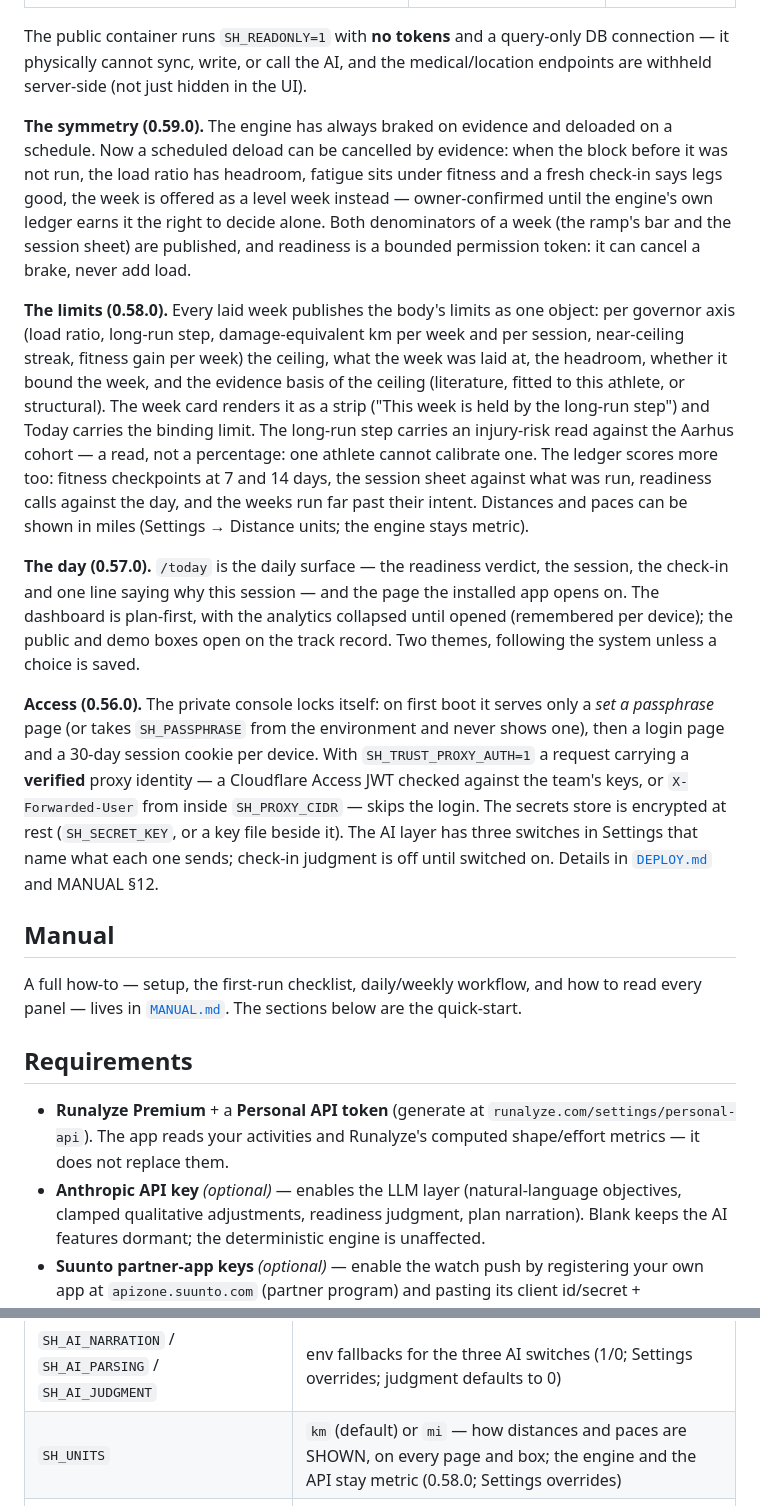
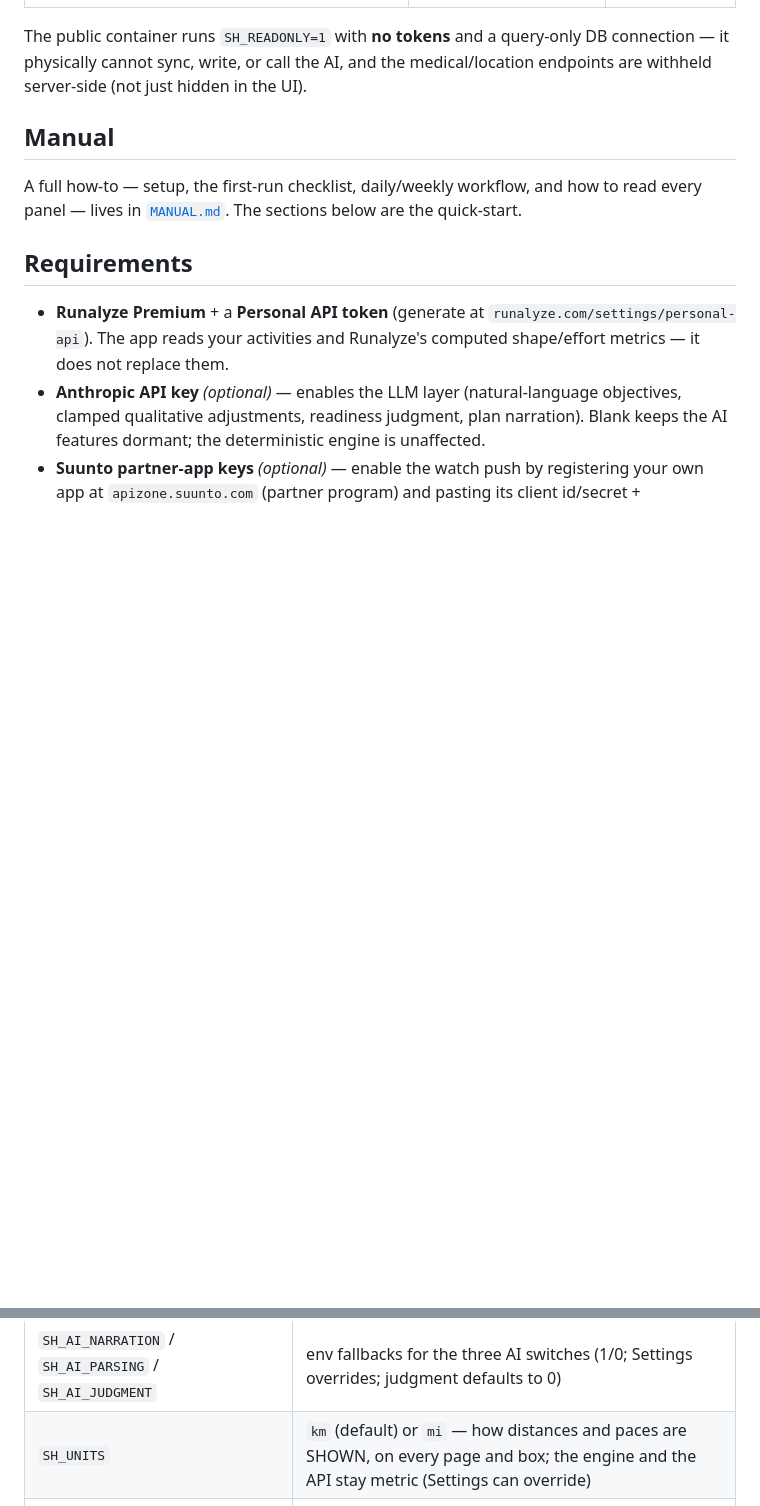
Before and after one commit to dros74/sparinghorse, a Markdown page: README.md, 2 parts joined by grey strips. GitHub-like rendering; blank space fills up the shorter version.

```diff
--- a/README.md
+++ b/README.md
@@ -85,36 +112,6 @@ showcase deliberately shows a slice; the real console has the full set.
 The public container runs `SH_READONLY=1` with **no tokens** and a query-only DB connection — it
 physically cannot sync, write, or call the AI, and the medical/location endpoints are withheld
 server-side (not just hidden in the UI).
-
-**The symmetry (0.59.0).** The engine has always braked on evidence and deloaded on a schedule. Now
-a scheduled deload can be cancelled by evidence: when the block before it was not run, the load
-ratio has headroom, fatigue sits under fitness and a fresh check-in says legs good, the week is
-offered as a level week instead — owner-confirmed until the engine's own ledger earns it the right
-to decide alone. Both denominators of a week (the ramp's bar and the session sheet) are published,
-and readiness is a bounded permission token: it can cancel a brake, never add load.
-
-**The limits (0.58.0).** Every laid week publishes the body's limits as one object: per governor axis
-(load ratio, long-run step, damage-equivalent km per week and per session, near-ceiling streak, fitness
-gain per week) the ceiling, what the week was laid at, the headroom, whether it bound the week, and the
-evidence basis of the ceiling (literature, fitted to this athlete, or structural). The week card renders
-it as a strip ("This week is held by the long-run step") and Today carries the binding limit. The
-long-run step carries an injury-risk read against the Aarhus cohort — a read, not a percentage: one
-athlete cannot calibrate one. The ledger scores more too: fitness checkpoints at 7 and 14 days, the
-session sheet against what was run, readiness calls against the day, and the weeks run far past their
-intent. Distances and paces can be shown in miles (Settings → Distance units; the engine stays metric).
-
-**The day (0.57.0).** `/today` is the daily surface — the readiness verdict, the session, the check-in and one
-line saying why this session — and the page the installed app opens on. The dashboard is plan-first, with
-the analytics collapsed until opened (remembered per device); the public and demo boxes open on the track
-record. Two themes, following the system unless a choice is saved.
-
-**Access (0.56.0).** The private console locks itself: on first boot it serves only a *set a passphrase*
-page (or takes `SH_PASSPHRASE` from the environment and never shows one), then a login page and a 30-day
-session cookie per device. With `SH_TRUST_PROXY_AUTH=1` a request carrying a **verified** proxy identity —
-a Cloudflare Access JWT checked against the team's keys, or `X-Forwarded-User` from inside
-`SH_PROXY_CIDR` — skips the login. The secrets store is encrypted at rest (`SH_SECRET_KEY`, or a key file
-beside it). The AI layer has three switches in Settings that name what each one sends; check-in judgment is
-off until switched on. Details in [`DEPLOY.md`](DEPLOY.md) and MANUAL §12.
 
 ## Manual
 A full how-to — setup, the first-run checklist, daily/weekly workflow, and how to read every panel — lives
@@ -227,7 +224,7 @@ than an invented explanation.
 | `SH_TRUST_PROXY_AUTH` / `SH_CF_ACCESS_TEAM` / `SH_CF_ACCESS_AUD` / `SH_PROXY_CIDR` | skip the login for a verified proxy identity (Cloudflare Access JWT, or a forwarded user from inside the CIDR) |
 | `SH_COOKIE_SECURE` | `0` only for a plain-http LAN box; the session cookie is Secure by default |
 | `SH_AI_NARRATION` / `SH_AI_PARSING` / `SH_AI_JUDGMENT` | env fallbacks for the three AI switches (1/0; Settings overrides; judgment defaults to 0) |
-| `SH_UNITS` | `km` (default) or `mi` — how distances and paces are SHOWN, on every page and box; the engine and the API stay metric (0.58.0; Settings overrides) |
+| `SH_UNITS` | `km` (default) or `mi` — how distances and paces are SHOWN, on every page and box; the engine and the API stay metric (Settings can override) |
 | `SH_BACKUP_DIR` / `SH_BACKUP_KEEP` / `SH_BACKUP_PUSH` | private box: where nightly snapshots go (compose: `./backups`), how many to keep (7), a command to run after each (inside the container, file in `$SH_BACKUP_FILE`) |
 | `SH_MAX_BODY_BYTES` | request-body cap, every box (default 65536; a larger body is a JSON 413) |
 | `SH_RATE_POST` / `SH_RATE_EXPENSIVE` / `SH_RATE_RESET` | per-address requests per minute for writes (120), backup/export downloads (10) and the demo reset (6); `SH_RATE_LIMIT=0` disables the limiter |
```
Also changed, not shown: other parts of README.md (+31 -4 lines), MANUAL.md (+4 -4 lines).
